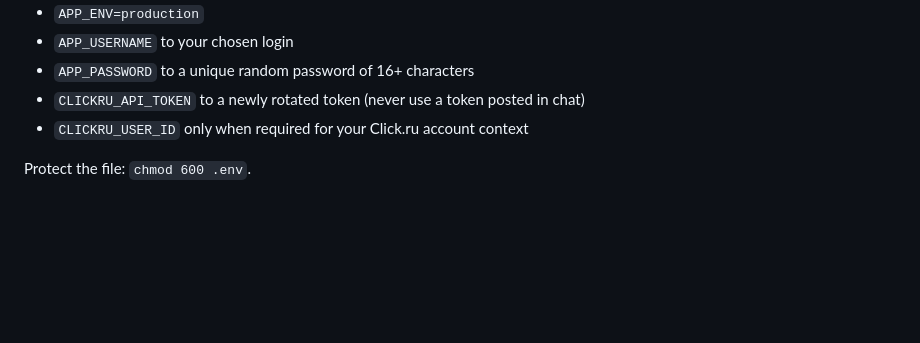
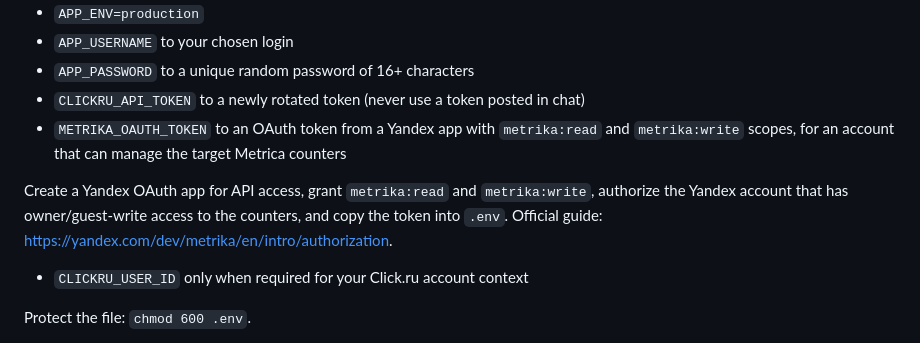
Before and after one commit to dimamarketing001-netizen/addAvto, a Markdown page: deploy/README.md, the part around the change. GitHub-like rendering; blank space fills up the shorter version.

Commit message:
Document Yandex Metrica OAuth setup in server deployment guide

```diff
--- a/deploy/README.md
+++ b/deploy/README.md
@@ -18,6 +18,10 @@ Set at least:
 - `APP_USERNAME` to your chosen login
 - `APP_PASSWORD` to a unique random password of 16+ characters
 - `CLICKRU_API_TOKEN` to a newly rotated token (never use a token posted in chat)
+- `METRIKA_OAUTH_TOKEN` to an OAuth token from a Yandex app with `metrika:read` and `metrika:write` scopes, for an account that can manage the target Metrica counters
+
+Create a Yandex OAuth app for API access, grant `metrika:read` and `metrika:write`, authorize the Yandex account that has owner/guest-write access to the counters, and copy the token into `.env`. Official guide: https://yandex.com/dev/metrika/en/intro/authorization.
+
 - `CLICKRU_USER_ID` only when required for your Click.ru account context
 
 Protect the file: `chmod 600 .env`.
```
